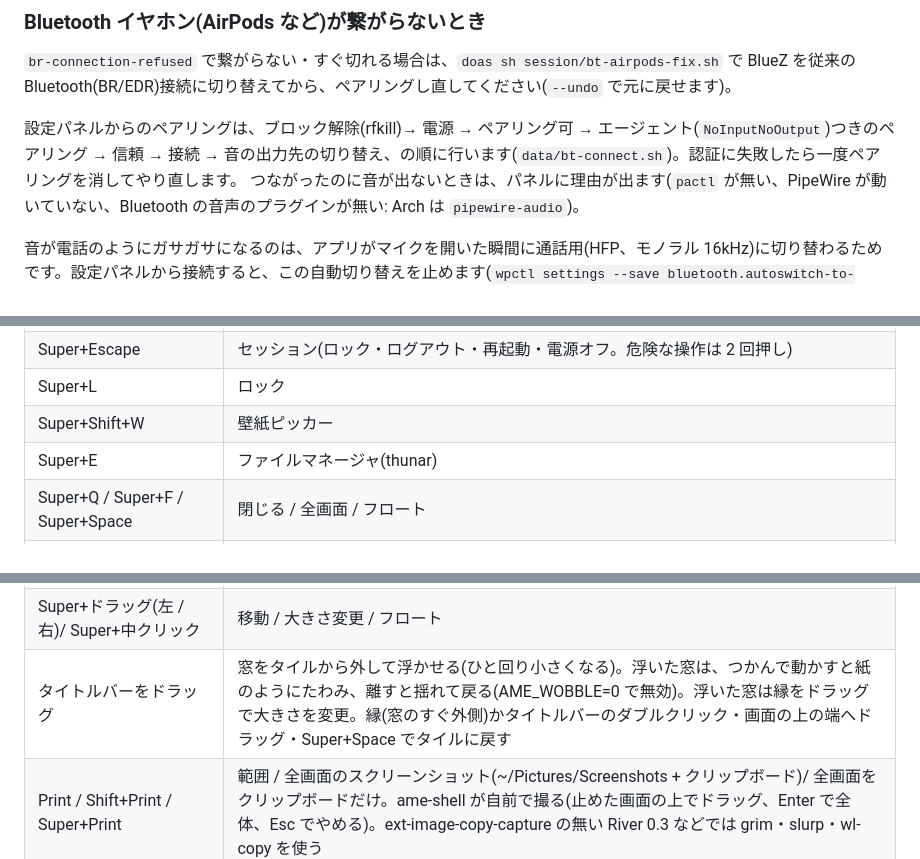
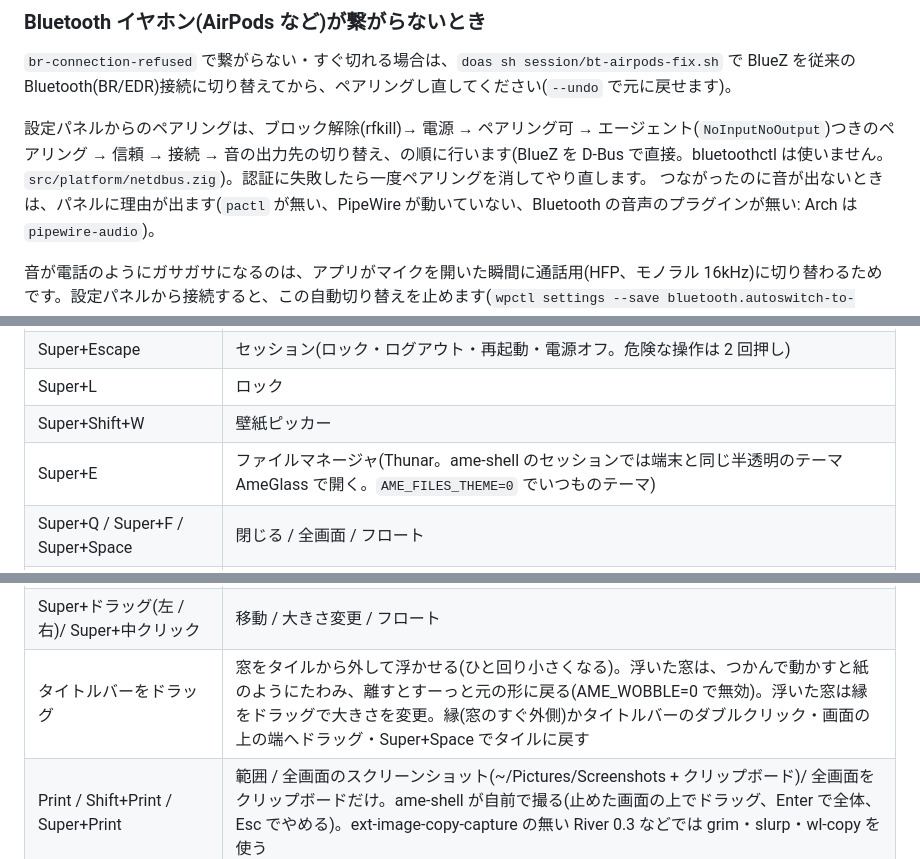
Before and after one commit to TatsuyaM2667/ame-shell, a Markdown page: README.md, 3 parts joined by grey strips. Rendered like a GitHub page.

```diff
--- a/README.md
+++ b/README.md
@@ -202,7 +210,7 @@ PATH=$PWD/zig-out/bin:$PATH AME_SESSION_NESTED=1 session/ame-session --river5
 ### Bluetooth イヤホン(AirPods など)が繋がらないとき
 `br-connection-refused` で繋がらない・すぐ切れる場合は、`doas sh session/bt-airpods-fix.sh` で BlueZ を従来の Bluetooth(BR/EDR)接続に切り替えてから、ペアリングし直してください(`--undo` で元に戻せます)。
 
-設定パネルからのペアリングは、ブロック解除(rfkill)→ 電源 → ペアリング可 → エージェント(`NoInputNoOutput`)つきのペアリング → 信頼 → 接続 → 音の出力先の切り替え、の順に行います(`data/bt-connect.sh`)。認証に失敗したら一度ペアリングを消してやり直します。
+設定パネルからのペアリングは、ブロック解除(rfkill)→ 電源 → ペアリング可 → エージェント(`NoInputNoOutput`)つきのペアリング → 信頼 → 接続 → 音の出力先の切り替え、の順に行います(BlueZ を D-Bus で直接。bluetoothctl は使いません。`src/platform/netdbus.zig`)。認証に失敗したら一度ペアリングを消してやり直します。
 つながったのに音が出ないときは、パネルに理由が出ます(`pactl` が無い、PipeWire が動いていない、Bluetooth の音声のプラグインが無い: Arch は `pipewire-audio`)。
 
 音が電話のようにガサガサになるのは、アプリがマイクを開いた瞬間に通話用(HFP、モノラル 16kHz)に切り替わるためです。設定パネルから接続すると、この自動切り替えを止めます(`wpctl settings --save bluetooth.autoswitch-to-headset-profile false`)。通話でイヤホンのマイクを使うときは、音量のポップアウトで入力をイヤホンに切り替えてください。
@@ -217,7 +225,7 @@ PATH=$PWD/zig-out/bin:$PATH AME_SESSION_NESTED=1 session/ame-session --river5
 | Super+Escape | セッション(ロック・ログアウト・再起動・電源オフ。危険な操作は 2 回押し)|
 | Super+L | ロック |
 | Super+Shift+W | 壁紙ピッカー |
-| Super+E | ファイルマネージャ(thunar)|
+| Super+E | ファイルマネージャ(Thunar。ame-shell のセッションでは端末と同じ半透明のテーマ AmeGlass で開く。`AME_FILES_THEME=0` でいつものテーマ)|
 | Super+Q / Super+F / Super+Space | 閉じる / 全画面 / フロート |
 | Super+J・K / Super+Shift+J・K | フォーカス / 入れ替え |
 | Super+Ctrl+H・L | 左右の比率 |
@@ -225,7 +233,7 @@ PATH=$PWD/zig-out/bin:$PATH AME_SESSION_NESTED=1 session/ame-session --river5
 | Super+Ctrl+1〜9 | ワークスペースの表示を足す |
 | Super+P / Super+Shift+P | スクラッチパッド |
 | Super+ドラッグ(左 / 右)/ Super+中クリック | 移動 / 大きさ変更 / フロート |
-| タイトルバーをドラッグ | 窓をタイルから外して浮かせる(ひと回り小さくなる)。浮いた窓は、つかんで動かすと紙のようにたわみ、離すと揺れて戻る(AME_WOBBLE=0 で無効)。浮いた窓は縁をドラッグで大きさを変更。縁(窓のすぐ外側)かタイトルバーのダブルクリック・画面の上の端へドラッグ・Super+Space でタイルに戻す |
+| タイトルバーをドラッグ | 窓をタイルから外して浮かせる(ひと回り小さくなる)。浮いた窓は、つかんで動かすと紙のようにたわみ、離すとすーっと元の形に戻る(AME_WOBBLE=0 で無効)。浮いた窓は縁をドラッグで大きさを変更。縁(窓のすぐ外側)かタイトルバーのダブルクリック・画面の上の端へドラッグ・Super+Space でタイルに戻す |
 | Print / Shift+Print / Super+Print | 範囲 / 全画面のスクリーンショット(~/Pictures/Screenshots + クリップボード)/ 全画面をクリップボードだけ。ame-shell が自前で撮る(止めた画面の上でドラッグ、Enter で全体、Esc でやめる)。ext-image-copy-capture の無い River 0.3 などでは grim・slurp・wl-copy を使う |
 | 音量・明るさ・メディアキー | OSD つき |
 | Super+Shift+R | ame-shell を読み込み直す(更新を入れた後に。窓はそのまま)|
```
Also changed, not shown: other parts of README.md (+16 -6 lines).
